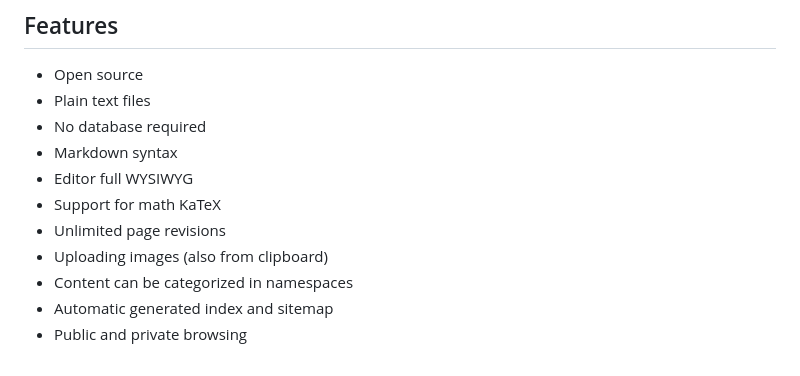
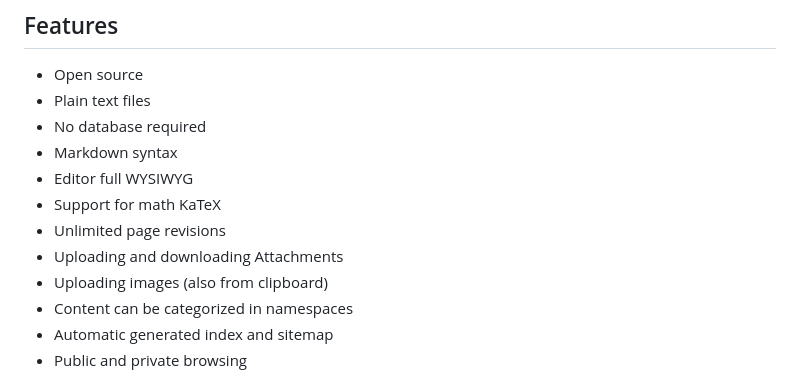
Before and after one commit to Zavy86/WikiDocs, a Markdown page: README.md, the part around the change. Drawn GitHub-style.

```diff
--- a/README.md
+++ b/README.md
@@ -18,6 +18,7 @@ _Please consider supporting this project by making a donation via [PayPal](https
 - Editor full WYSIWYG
 - Support for math KaTeX
 - Unlimited page revisions
+- Uploading and downloading Attachments
 - Uploading images (also from clipboard)
 - Content can be categorized in namespaces
 - Automatic generated index and sitemap
```
